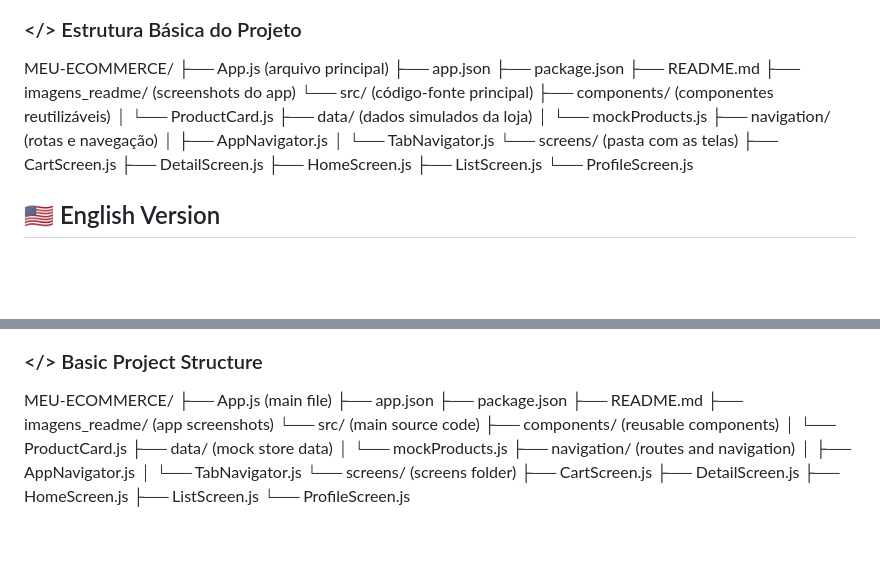
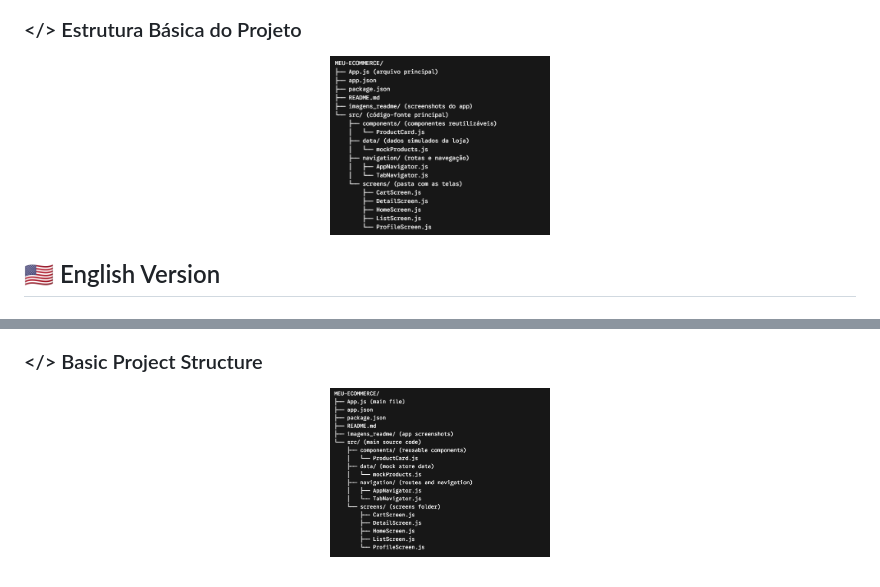
Before and after one commit to g-bernardino/TechSearch-Moblile-App, a Markdown page: README.md, 2 parts joined by grey strips. Rendered like a GitHub page; pictures changed too: imagens_readme/en-us.png (added), imagens_readme/pt-br.png (added); blank space fills up the shorter version.

Commit message:
reademe.md finall

```diff
--- a/README.md
+++ b/README.md
@@ -70,26 +70,9 @@ O **TechSearch** é uma aplicação mobile de e-commerce voltada para o comérci
 
 ### </> Estrutura Básica do Projeto
 
-MEU-ECOMMERCE/
-├── App.js (arquivo principal)
-├── app.json
-├── package.json
-├── README.md
-├── imagens_readme/ (screenshots do app)
-└── src/ (código-fonte principal)
-    ├── components/ (componentes reutilizáveis)
-    │   └── ProductCard.js
-    ├── data/ (dados simulados da loja)
-    │   └── mockProducts.js
-    ├── navigation/ (rotas e navegação)
-    │   ├── AppNavigator.js
-    │   └── TabNavigator.js
-    └── screens/ (pasta com as telas)
-        ├── CartScreen.js
-        ├── DetailScreen.js
-        ├── HomeScreen.js
-        ├── ListScreen.js
-        └── ProfileScreen.js
+<p align="center">
+  <img src="imagens_readme/pt-br.png" width="220" />
+</p>
 
 ## 🇺🇸 English Version
 
@@ -141,23 +124,6 @@ MEU-ECOMMERCE/
 
 ### </> Basic Project Structure
 
-MEU-ECOMMERCE/
-├── App.js (main file)
-├── app.json
-├── package.json
-├── README.md
-├── imagens_readme/ (app screenshots)
-└── src/ (main source code)
-    ├── components/ (reusable components)
-    │   └── ProductCard.js
-    ├── data/ (mock store data)
-    │   └── mockProducts.js
-    ├── navigation/ (routes and navigation)
-    │   ├── AppNavigator.js
-    │   └── TabNavigator.js
-    └── screens/ (screens folder)
-        ├── CartScreen.js
-        ├── DetailScreen.js
-        ├── HomeScreen.js
-        ├── ListScreen.js
-        └── ProfileScreen.js
+<p align="center">
+  <img src="imagens_readme/en-us.png" width="220" />
+</p>
```
